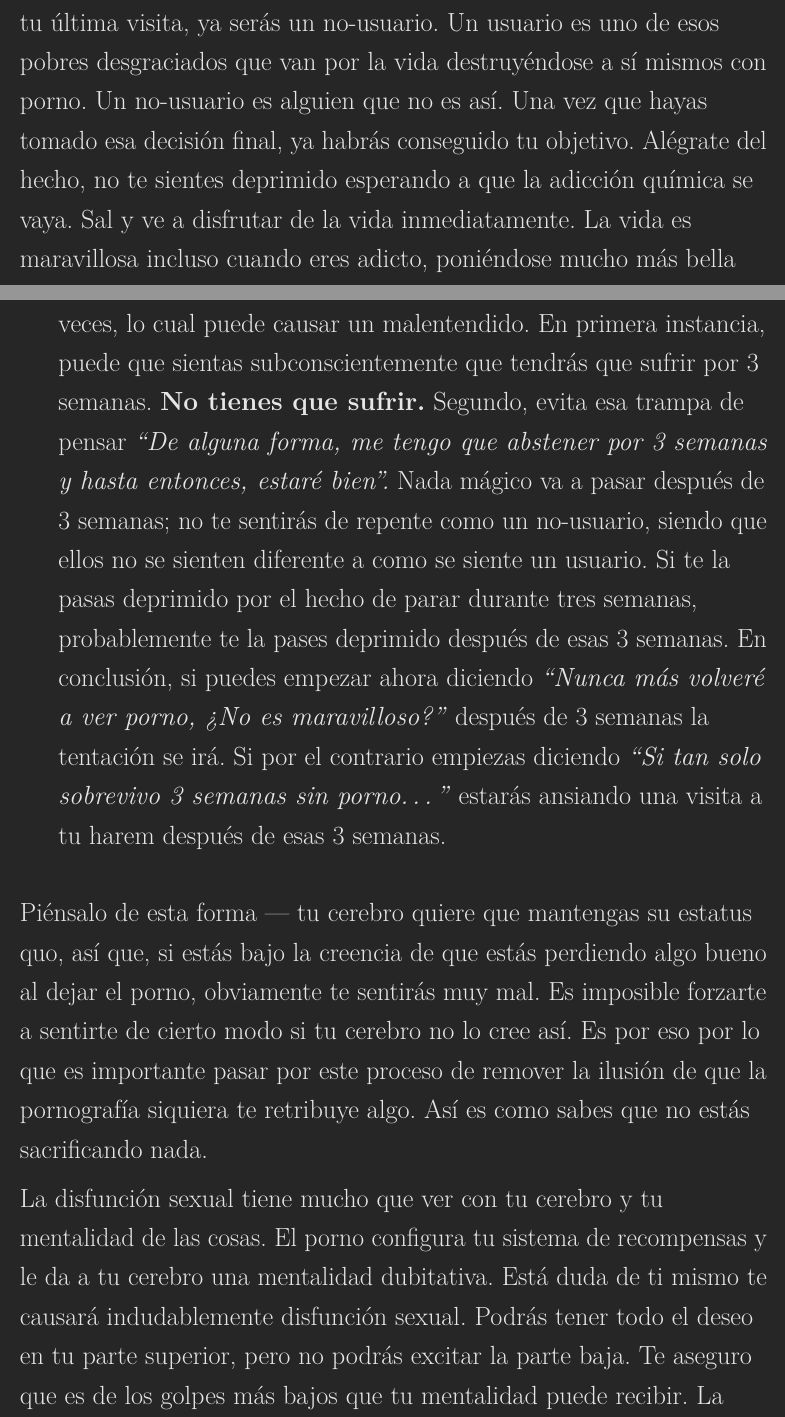
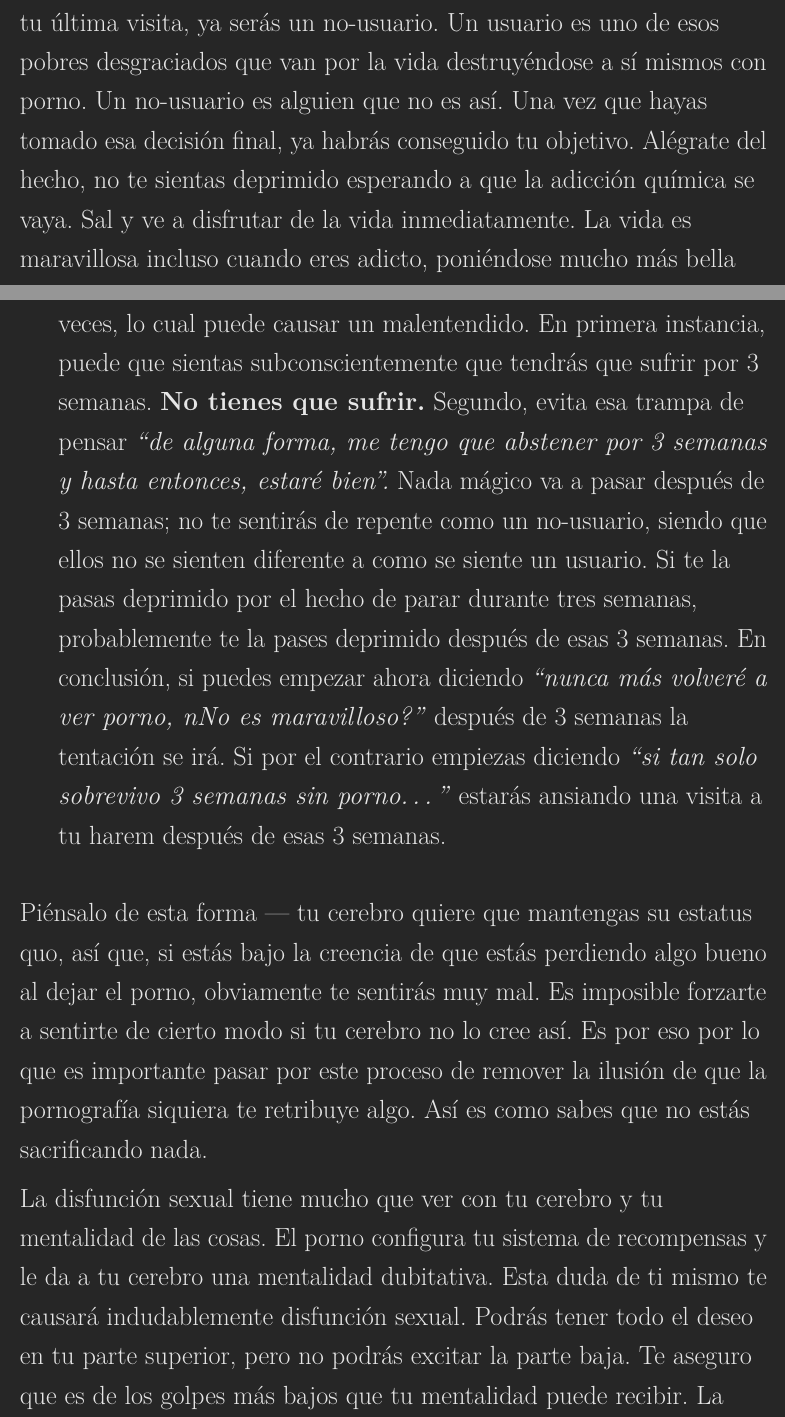
Before and after one commit to easypeasyespanol/easypeasyespanol.github.io, a LaTeX book (easypeasyespanol.tex): two parts of pages 156 and 158 of 248, joined at a grey line, cut so that both start at the same text. Compiled offline with pdfLaTeX.

Commit message:
Deploying to gh-pages from @ easypeasyespanol/easypeasyespanol.github.io@bc7b640c3e6e248d6669e99589d517be2c693c6e 🚀

```diff
--- a/easypeasyespanol.tex
+++ b/easypeasyespanol.tex
@@ -1596,7 +1596,7 @@ Por lo tanto, la clave para hacerlo fácil es tomar el hecho de que lo vas a dej
   \textbf{Separa la enfermedad --- la adicción neurológica --- de la mentalidad de ser un usuario o no serlo.} Todos los usuarios, si tuvieran la oportunidad de volver en el tiempo al momento anterior de haberse enganchado, tomarían esa oportunidad. ¡Tú tienes esa oportunidad ahora! Ni siquiera lo veas como si te estuvieras `rindiendo'.
 \end{itemize}
 
-En el momento en que hayas tomado la decisión final de que has tenido tu última visita, ya serás un no-usuario. Un usuario es uno de esos pobres desgraciados que van por la vida destruyéndose a sí mismos con porno. Un no-usuario es alguien que no es así. Una vez que hayas tomado esa decisión final, ya habrás conseguido tu objetivo. Alégrate del hecho, no te sientes deprimido esperando a que la adicción química se vaya. Sal y ve a disfrutar de la vida inmediatamente. La vida es maravillosa incluso cuando eres adicto, poniéndose mucho más bella cada día cuando no lo eres.
+En el momento en que hayas tomado la decisión final de que has tenido tu última visita, ya serás un no-usuario. Un usuario es uno de esos pobres desgraciados que van por la vida destruyéndose a sí mismos con porno. Un no-usuario es alguien que no es así. Una vez que hayas tomado esa decisión final, ya habrás conseguido tu objetivo. Alégrate del hecho, no te sientas deprimido esperando a que la adicción química se vaya. Sal y ve a disfrutar de la vida inmediatamente. La vida es maravillosa incluso cuando eres adicto, poniéndose mucho más bella cada día cuando no lo eres.
 
 La clave para hacerlo más fácil es estar seguro de que vas a poder abstenerte completamente de forma exitosa durante el período de abstinencia (máximo, de 3 semanas). Si estás en la mentalidad correcta, lo encontrarás ridículamente fácil.
 
@@ -1619,12 +1619,12 @@ Todo lo que tienes que hacer ahora es mantenerte con esa mentalidad durante el p
 \item
   Retrasa tu plan para hacer tu última visita hasta haber acabado este libro.
 \item
-  El período de abstinencia de tres semanas ha sido mencionado varias veces, lo cual puede causar un malentendido. En primera instancia, puede que sientas subconscientemente que tendrás que sufrir por 3 semanas. \textbf{No tienes que sufrir.} Segundo, evita esa trampa de pensar \emph{``De alguna forma, me tengo que abstener por 3 semanas y hasta entonces, estaré bien''.} Nada mágico va a pasar después de 3 semanas; no te sentirás de repente como un no-usuario, siendo que ellos no se sienten diferente a como se siente un usuario. Si te la pasas deprimido por el hecho de parar durante tres semanas, probablemente te la pases deprimido después de esas 3 semanas. En conclusión, si puedes empezar ahora diciendo \emph{``Nunca más volveré a ver porno, ¿No es maravilloso?''} después de 3 semanas la tentación se irá. Si por el contrario empiezas diciendo \emph{``Si tan solo sobrevivo 3 semanas sin porno\ldots{}''} estarás ansiando una visita a tu harem después de esas 3 semanas.
+  El período de abstinencia de tres semanas ha sido mencionado varias veces, lo cual puede causar un malentendido. En primera instancia, puede que sientas subconscientemente que tendrás que sufrir por 3 semanas. \textbf{No tienes que sufrir.} Segundo, evita esa trampa de pensar \emph{``de alguna forma, me tengo que abstener por 3 semanas y hasta entonces, estaré bien''.} Nada mágico va a pasar después de 3 semanas; no te sentirás de repente como un no-usuario, siendo que ellos no se sienten diferente a como se siente un usuario. Si te la pasas deprimido por el hecho de parar durante tres semanas, probablemente te la pases deprimido después de esas 3 semanas. En conclusión, si puedes empezar ahora diciendo \emph{``nunca más volveré a ver porno, nNo es maravilloso?''} después de 3 semanas la tentación se irá. Si por el contrario empiezas diciendo \emph{``si tan solo sobrevivo 3 semanas sin porno\ldots{}''} estarás ansiando una visita a tu harem después de esas 3 semanas.
 \end{itemize}
 
 Piénsalo de esta forma --- tu cerebro quiere que mantengas su estatus quo, así que, si estás bajo la creencia de que estás perdiendo algo bueno al dejar el porno, obviamente te sentirás muy mal. Es imposible forzarte a sentirte de cierto modo si tu cerebro no lo cree así. Es por eso por lo que es importante pasar por este proceso de remover la ilusión de que la pornografía siquiera te retribuye algo. Así es como sabes que no estás sacrificando nada.
 
-La disfunción sexual tiene mucho que ver con tu cerebro y tu mentalidad de las cosas. El porno configura tu sistema de recompensas y le da a tu cerebro una mentalidad dubitativa. Está duda de ti mismo te causará indudablemente disfunción sexual. Podrás tener todo el deseo en tu parte superior, pero no podrás excitar la parte baja. Te aseguro que es de los golpes más bajos que tu mentalidad puede recibir. La libido, yendo de la mano con el romance, es el elixir de la juventud del cual puedes disfrutar, hasta tu muerte. Tendrás probabilidades altas de evitar la disfunción si decides dejar el porno, pero esa no es la única ganancia. ¡Es tu liberación de esta esclavitud!
+La disfunción sexual tiene mucho que ver con tu cerebro y tu mentalidad de las cosas. El porno configura tu sistema de recompensas y le da a tu cerebro una mentalidad dubitativa. Esta duda de ti mismo te causará indudablemente disfunción sexual. Podrás tener todo el deseo en tu parte superior, pero no podrás excitar la parte baja. Te aseguro que es de los golpes más bajos que tu mentalidad puede recibir. La libido, yendo de la mano con el romance, es el elixir de la juventud del cual puedes disfrutar, hasta tu muerte. Tendrás probabilidades altas de evitar la disfunción si decides dejar el porno, pero esa no es la única ganancia. ¡Es tu liberación de esta esclavitud!
 
 \hypertarget{el-periodo-de-abstinencia}{%
 \chapter{El período de abstinencia}\label{el-periodo-de-abstinencia}}
```
Also changed, not shown: easypeasyespanol.pdf, easypeasyespanol.tex (6 more changed lines), 3 other files.
